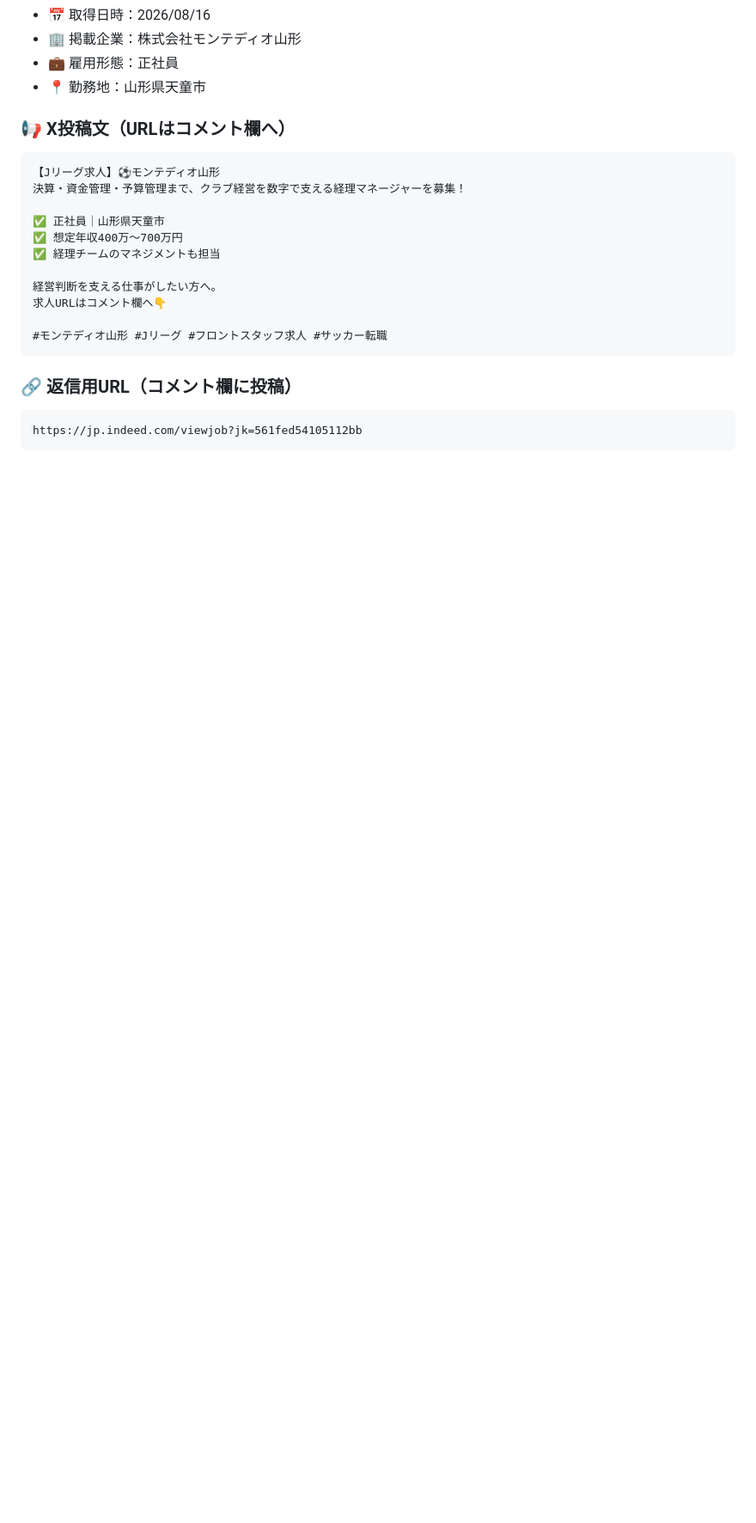
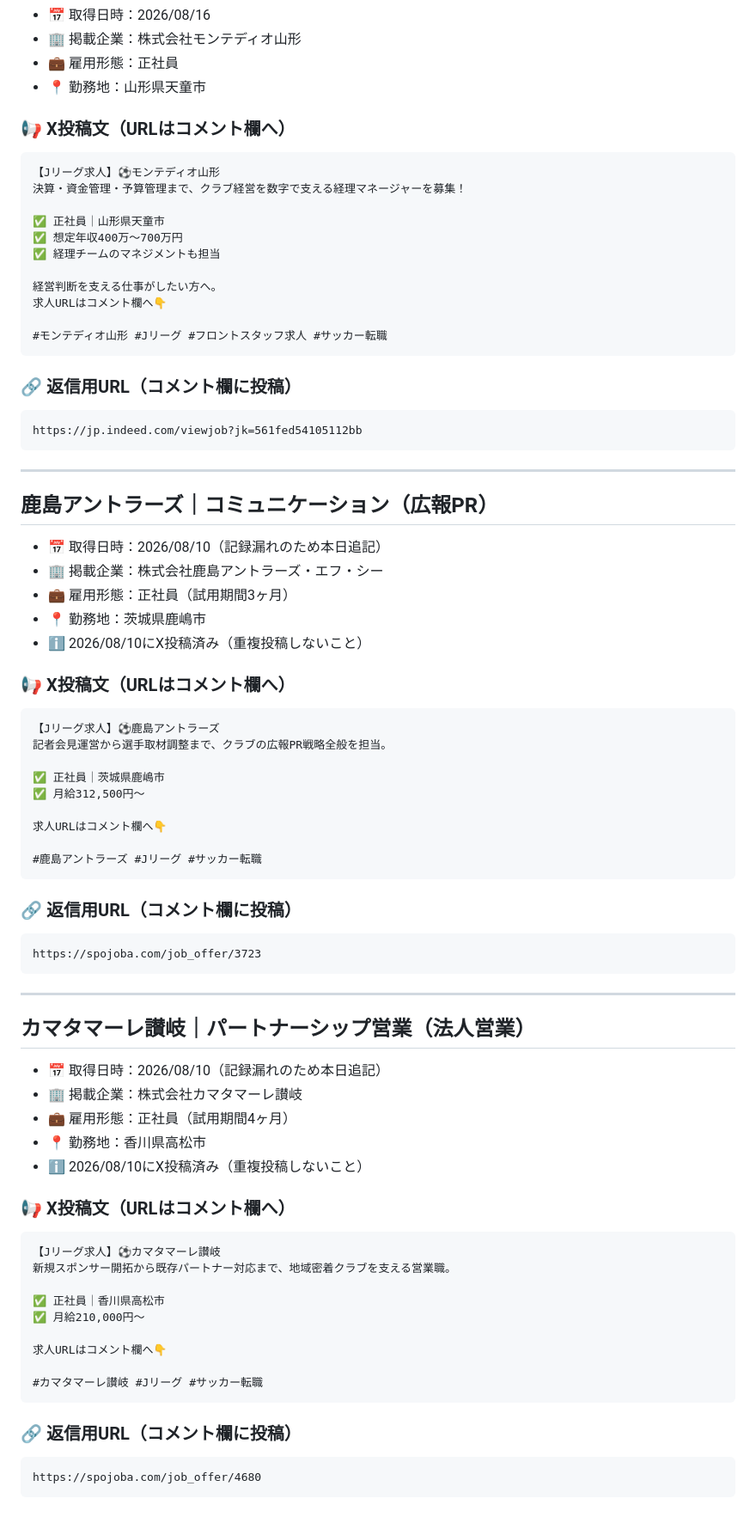
Before and after one commit to jobsoccer/jobsaka-jobs, a Markdown page: jleague_jobs.md, the part around the change. Shown at 86% size. GitHub-like rendering; blank space fills up the shorter version.

Commit message:
X投稿文の文字数ルールを130字必須に修正し、記録漏れの求人2件を追記
XのCJK文字は重み2でカウントされるため、旧ルール（140字目安）では
実際の投稿が280weightの上限を超過していた。ハッシュタグ込み130字を
必須条件とし、超過時の削減手順（Step 6）を追加。

Co-Authored-By: Claude Sonnet 5 <noreply@anthropic.com>

````diff
--- a/jleague_jobs.md
+++ b/jleague_jobs.md
@@ -404,3 +404,55 @@ https://spojoba.com/job_offer/6873
 ```
 https://jp.indeed.com/viewjob?jk=561fed54105112bb
 ```
+
+---
+## 鹿島アントラーズ｜コミュニケーション（広報PR）
+- 📅 取得日時：2026/08/10（記録漏れのため本日追記）
+- 🏢 掲載企業：株式会社鹿島アントラーズ・エフ・シー
+- 💼 雇用形態：正社員（試用期間3ヶ月）
+- 📍 勤務地：茨城県鹿嶋市
+- ℹ️ 2026/08/10にX投稿済み（重複投稿しないこと）
+
+### 📢 X投稿文（URLはコメント欄へ）
+```
+【Jリーグ求人】⚽鹿島アントラーズ
+記者会見運営から選手取材調整まで、クラブの広報PR戦略全般を担当。
+
+✅ 正社員｜茨城県鹿嶋市
+✅ 月給312,500円〜
+
+求人URLはコメント欄へ👇
+
+#鹿島アントラーズ #Jリーグ #サッカー転職
+```
+
+### 🔗 返信用URL（コメント欄に投稿）
+```
+https://spojoba.com/job_offer/3723
+```
+
+---
+## カマタマーレ讃岐｜パートナーシップ営業（法人営業）
+- 📅 取得日時：2026/08/10（記録漏れのため本日追記）
+- 🏢 掲載企業：株式会社カマタマーレ讃岐
+- 💼 雇用形態：正社員（試用期間4ヶ月）
+- 📍 勤務地：香川県高松市
+- ℹ️ 2026/08/10にX投稿済み（重複投稿しないこと）
+
+### 📢 X投稿文（URLはコメント欄へ）
+```
+【Jリーグ求人】⚽カマタマーレ讃岐
+新規スポンサー開拓から既存パートナー対応まで、地域密着クラブを支える営業職。
+
+✅ 正社員｜香川県高松市
+✅ 月給210,000円〜
+
+求人URLはコメント欄へ👇
+
+#カマタマーレ讃岐 #Jリーグ #サッカー転職
+```
+
+### 🔗 返信用URL（コメント欄に投稿）
+```
+https://spojoba.com/job_offer/4680
+```
````
Also changed, not shown: 1 other file.
